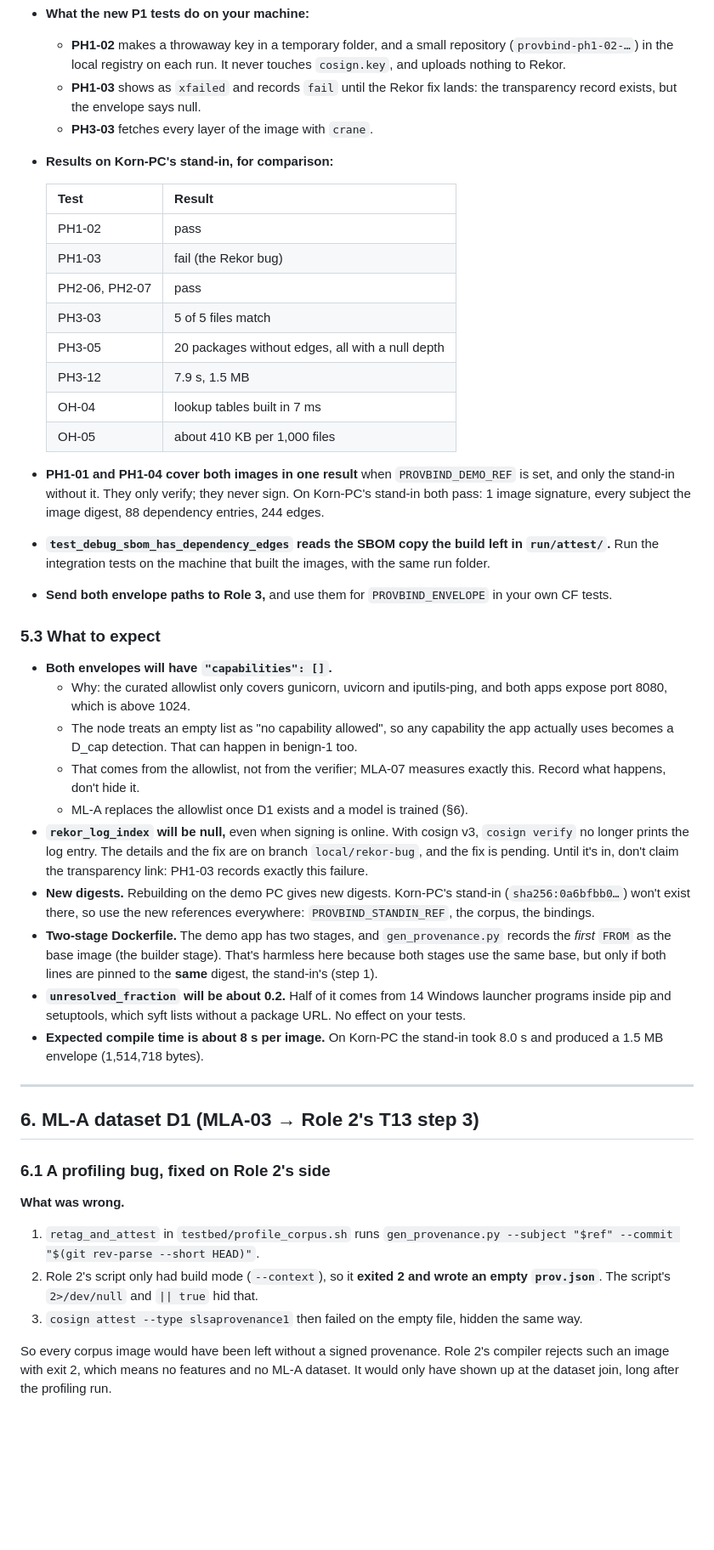
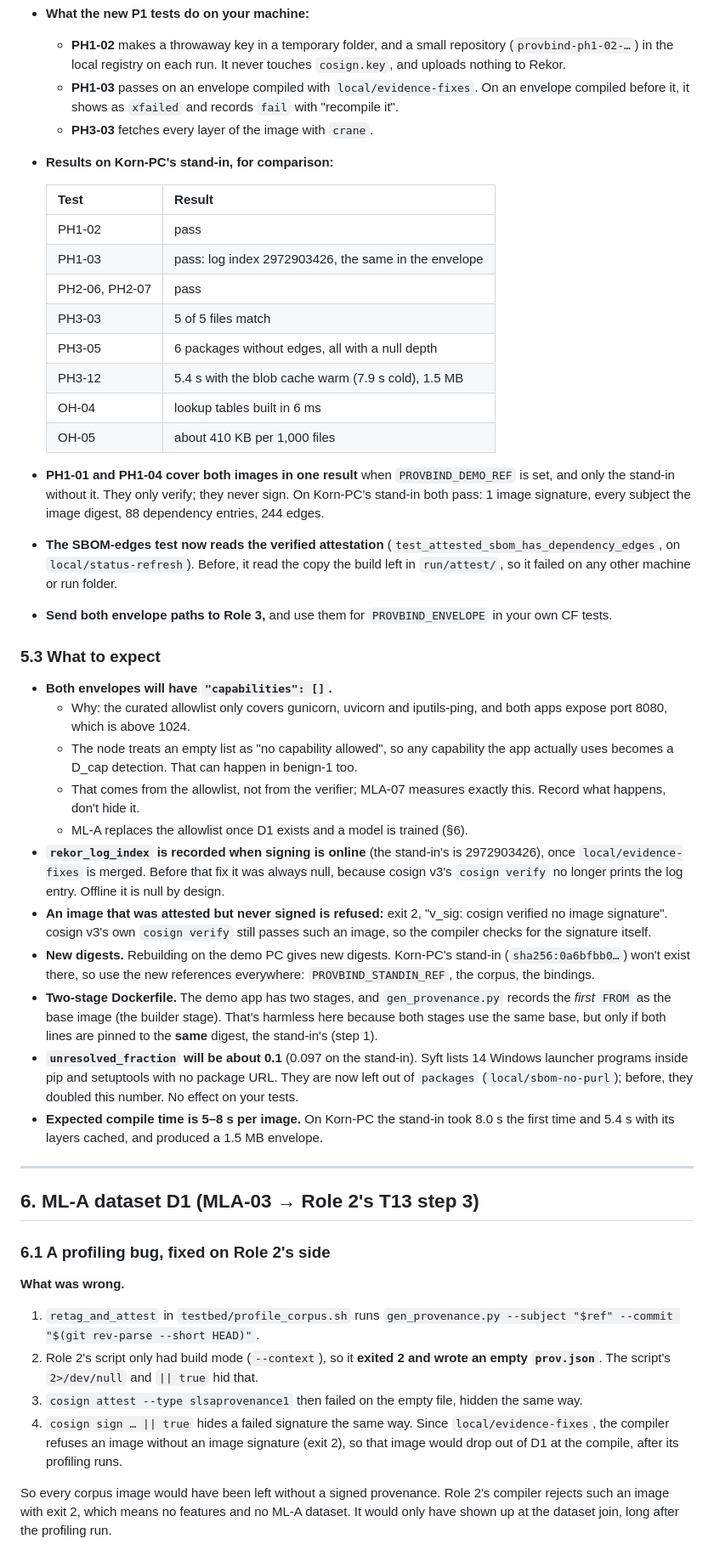
Before and after one commit to Krittakorn-Saetia/Provbind, a Markdown page: docs/ROLE2-HANDOFF-TO-ROLE1.md, the part around one of its changes. Shown at 85% size. Drawn GitHub-style; blank space fills up the shorter version.

```diff
--- a/docs/ROLE2-HANDOFF-TO-ROLE1.md
+++ b/docs/ROLE2-HANDOFF-TO-ROLE1.md
@@ -208,22 +213,22 @@ python -m eval.report --run ./run
   - **Set `PROVBIND_ENVELOPE` (and `PROVBIND_SBOM`) whenever you rerun these tests after the real run.** Without them, the tests fall back to synthetic data and overwrite the real results with `not_run`. It happened once on Korn-PC.
 - **What the new P1 tests do on your machine:**
   - **PH1-02** makes a throwaway key in a temporary folder, and a small repository (`provbind-ph1-02-…`) in the local registry on each run. It never touches `cosign.key`, and uploads nothing to Rekor.
-  - **PH1-03** shows as `xfailed` and records `fail` until the Rekor fix lands: the transparency record exists, but the envelope says null.
+  - **PH1-03** passes on an envelope compiled with `local/evidence-fixes`. On an envelope compiled before it, it shows as `xfailed` and records `fail` with "recompile it".
   - **PH3-03** fetches every layer of the image with `crane`.
 - **Results on Korn-PC's stand-in, for comparison:**
 
   | Test | Result |
   |---|---|
   | PH1-02 | pass |
-  | PH1-03 | fail (the Rekor bug) |
+  | PH1-03 | pass: log index 2972903426, the same in the envelope |
   | PH2-06, PH2-07 | pass |
   | PH3-03 | 5 of 5 files match |
-  | PH3-05 | 20 packages without edges, all with a null depth |
-  | PH3-12 | 7.9 s, 1.5 MB |
-  | OH-04 | lookup tables built in 7 ms |
+  | PH3-05 | 6 packages without edges, all with a null depth |
+  | PH3-12 | 5.4 s with the blob cache warm (7.9 s cold), 1.5 MB |
+  | OH-04 | lookup tables built in 6 ms |
   | OH-05 | about 410 KB per 1,000 files |
 - **PH1-01 and PH1-04 cover both images in one result** when `PROVBIND_DEMO_REF` is set, and only the stand-in without it. They only verify; they never sign. On Korn-PC's stand-in both pass: 1 image signature, every subject the image digest, 88 dependency entries, 244 edges.
-- **`test_debug_sbom_has_dependency_edges` reads the SBOM copy the build left in `run/attest/`.** Run the integration tests on the machine that built the images, with the same run folder.
+- **The SBOM-edges test now reads the verified attestation** (`test_attested_sbom_has_dependency_edges`, on `local/status-refresh`). Before, it read the copy the build left in `run/attest/`, so it failed on any other machine or run folder.
 - **Send both envelope paths to Role 3,** and use them for `PROVBIND_ENVELOPE` in your own CF tests.
 
 ### 5.3 What to expect
@@ -233,11 +238,12 @@ python -m eval.report --run ./run
   - The node treats an empty list as "no capability allowed", so any capability the app actually uses becomes a D_cap detection. That can happen in benign-1 too.
   - That comes from the allowlist, not from the verifier; MLA-07 measures exactly this. Record what happens, don't hide it.
   - ML-A replaces the allowlist once D1 exists and a model is trained (§6).
-- **`rekor_log_index` will be null,** even when signing is online. With cosign v3, `cosign verify` no longer prints the log entry. The details and the fix are on branch `local/rekor-bug`, and the fix is pending. Until it's in, don't claim the transparency link: PH1-03 records exactly this failure.
+- **`rekor_log_index` is recorded when signing is online** (the stand-in's is 2972903426), once `local/evidence-fixes` is merged. Before that fix it was always null, because cosign v3's `cosign verify` no longer prints the log entry. Offline it is null by design.
+- **An image that was attested but never signed is refused:** exit 2, "v_sig: cosign verified no image signature". cosign v3's own `cosign verify` still passes such an image, so the compiler checks for the signature itself.
 - **New digests.** Rebuilding on the demo PC gives new digests. Korn-PC's stand-in (`sha256:0a6bfbb0…`) won't exist there, so use the new references everywhere: `PROVBIND_STANDIN_REF`, the corpus, the bindings.
 - **Two-stage Dockerfile.** The demo app has two stages, and `gen_provenance.py` records the *first* `FROM` as the base image (the builder stage). That's harmless here because both stages use the same base, but only if both lines are pinned to the **same** digest, the stand-in's (step 1).
-- **`unresolved_fraction` will be about 0.2.** Half of it comes from 14 Windows launcher programs inside pip and setuptools, which syft lists without a package URL. No effect on your tests.
-- **Expected compile time is about 8 s per image.** On Korn-PC the stand-in took 8.0 s and produced a 1.5 MB envelope (1,514,718 bytes).
+- **`unresolved_fraction` will be about 0.1** (0.097 on the stand-in). Syft lists 14 Windows launcher programs inside pip and setuptools with no package URL. They are now left out of `packages` (`local/sbom-no-purl`); before, they doubled this number. No effect on your tests.
+- **Expected compile time is 5–8 s per image.** On Korn-PC the stand-in took 8.0 s the first time and 5.4 s with its layers cached, and produced a 1.5 MB envelope.
 
 ---
 
@@ -250,6 +256,7 @@ python -m eval.report --run ./run
 1. `retag_and_attest` in `testbed/profile_corpus.sh` runs `gen_provenance.py --subject "$ref" --commit "$(git rev-parse --short HEAD)"`.
 2. Role 2's script only had build mode (`--context`), so it **exited 2 and wrote an empty `prov.json`**. The script's `2>/dev/null` and `|| true` hid that.
 3. `cosign attest --type slsaprovenance1` then failed on the empty file, hidden the same way.
+4. `cosign sign … || true` hides a failed signature the same way. Since `local/evidence-fixes`, the compiler refuses an image without an image signature (exit 2), so that image would drop out of D1 at the compile, after its profiling runs.
 
 So every corpus image would have been left without a signed provenance. Role 2's compiler rejects such an image with exit 2, which means no features and no ML-A dataset. It would only have shown up at the dataset join, long after the profiling run.
 
```
Also changed, not shown: other parts of docs/ROLE2-HANDOFF-TO-ROLE1.md (+46 -17 lines), docs/ROLE2-HANDOFF-TO-ROLE3.md (+17 -8 lines).
